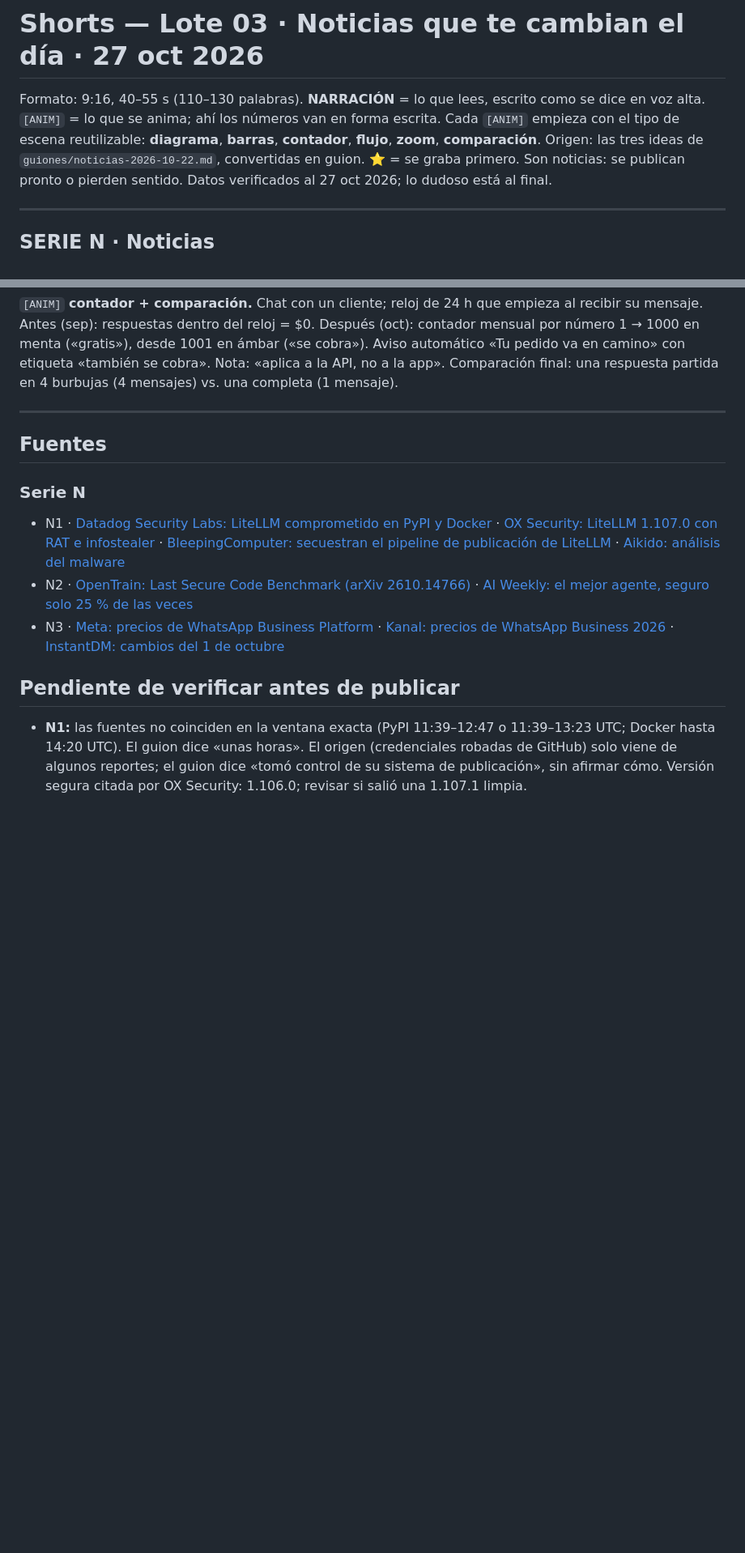
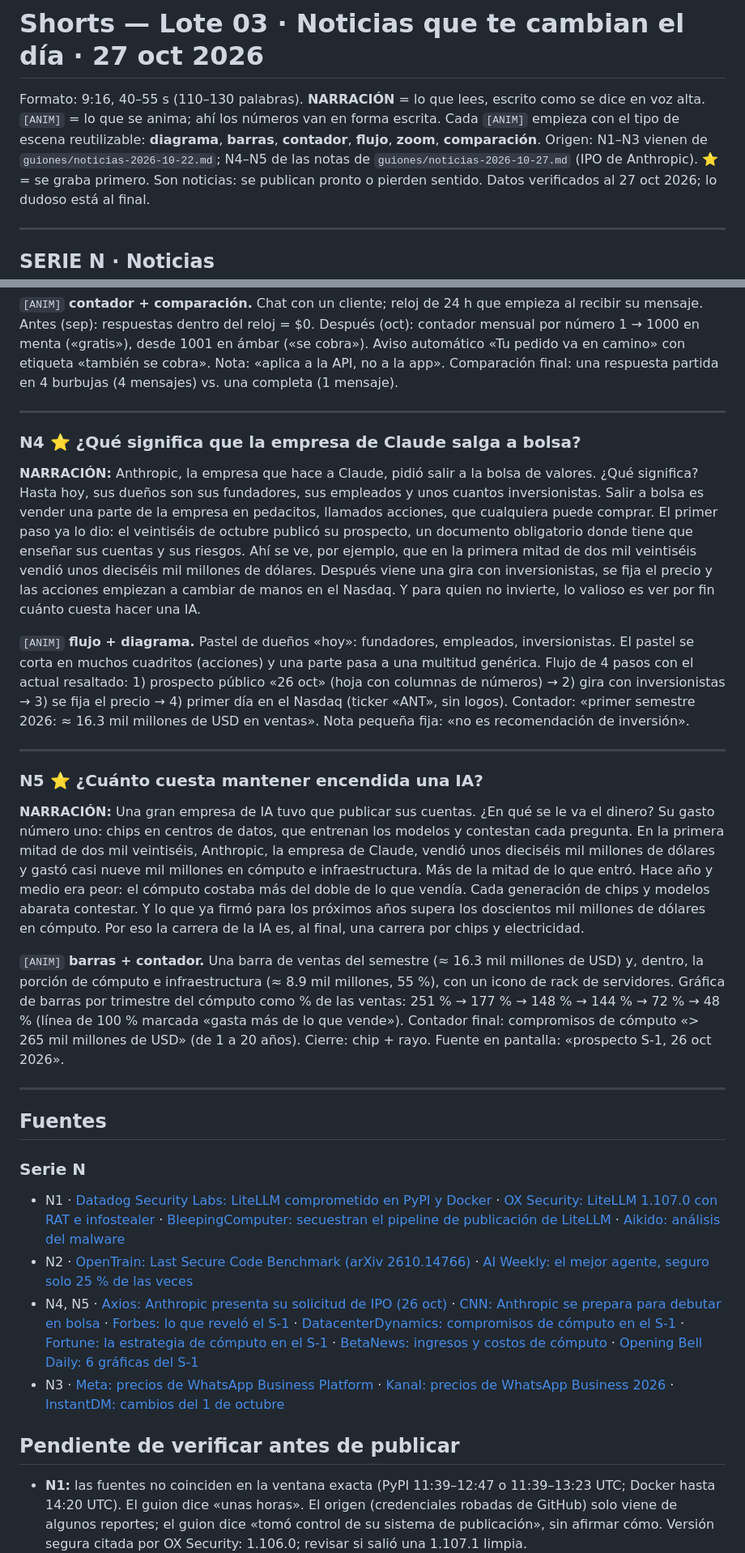
Before and after one commit to AlejandroGMota/-mosaic-shorts, a Markdown page: guiones/shorts-lote-03-2026-10-27.md, 2 parts joined by grey strips. Shown at 81% size. Drawn GitHub-style; blank space fills up the shorter version.

```diff
--- a/guiones/shorts-lote-03-2026-10-27.md
+++ b/guiones/shorts-lote-03-2026-10-27.md
@@ -2,7 +2,7 @@
 
 Formato: 9:16, 40–55 s (110–130 palabras). **NARRACIÓN** = lo que lees, escrito como se dice en voz alta. `[ANIM]` = lo que se anima; ahí los números van en forma escrita.
 Cada `[ANIM]` empieza con el tipo de escena reutilizable: **diagrama**, **barras**, **contador**, **flujo**, **zoom**, **comparación**.
-Origen: las tres ideas de `guiones/noticias-2026-10-22.md`, convertidas en guion. ⭐ = se graba primero.
+Origen: N1–N3 vienen de `guiones/noticias-2026-10-22.md`; N4–N5 de las notas de `guiones/noticias-2026-10-27.md` (IPO de Anthropic). ⭐ = se graba primero.
 Son noticias: se publican pronto o pierden sentido. Datos verificados al 27 oct 2026; lo dudoso está al final.
 
 ---
@@ -49,11 +49,39 @@ Pequeños cambios, menos sorpresas en la factura.
 
 ---
 
+### N4 ⭐ ¿Qué significa que la empresa de Claude salga a bolsa?
+
+**NARRACIÓN:**
+Anthropic, la empresa que hace a Claude, pidió salir a la bolsa de valores. ¿Qué significa?
+Hasta hoy, sus dueños son sus fundadores, sus empleados y unos cuantos inversionistas. Salir a bolsa es vender una parte de la empresa en pedacitos, llamados acciones, que cualquiera puede comprar.
+El primer paso ya lo dio: el veintiséis de octubre publicó su prospecto, un documento obligatorio donde tiene que enseñar sus cuentas y sus riesgos. Ahí se ve, por ejemplo, que en la primera mitad de dos mil veintiséis vendió unos dieciséis mil millones de dólares.
+Después viene una gira con inversionistas, se fija el precio y las acciones empiezan a cambiar de manos en el Nasdaq.
+Y para quien no invierte, lo valioso es ver por fin cuánto cuesta hacer una IA.
+
+`[ANIM]` **flujo + diagrama.** Pastel de dueños «hoy»: fundadores, empleados, inversionistas. El pastel se corta en muchos cuadritos (acciones) y una parte pasa a una multitud genérica. Flujo de 4 pasos con el actual resaltado: 1) prospecto público «26 oct» (hoja con columnas de números) → 2) gira con inversionistas → 3) se fija el precio → 4) primer día en el Nasdaq (ticker «ANT», sin logos). Contador: «primer semestre 2026: ≈ 16.3 mil millones de USD en ventas». Nota pequeña fija: «no es recomendación de inversión».
+
+---
+
+### N5 ⭐ ¿Cuánto cuesta mantener encendida una IA?
+
+**NARRACIÓN:**
+Una gran empresa de IA tuvo que publicar sus cuentas. ¿En qué se le va el dinero?
+Su gasto número uno: chips en centros de datos, que entrenan los modelos y contestan cada pregunta.
+En la primera mitad de dos mil veintiséis, Anthropic, la empresa de Claude, vendió unos dieciséis mil millones de dólares y gastó casi nueve mil millones en cómputo e infraestructura. Más de la mitad de lo que entró.
+Hace año y medio era peor: el cómputo costaba más del doble de lo que vendía. Cada generación de chips y modelos abarata contestar.
+Y lo que ya firmó para los próximos años supera los doscientos mil millones de dólares en cómputo.
+Por eso la carrera de la IA es, al final, una carrera por chips y electricidad.
+
+`[ANIM]` **barras + contador.** Una barra de ventas del semestre (≈ 16.3 mil millones de USD) y, dentro, la porción de cómputo e infraestructura (≈ 8.9 mil millones, 55 %), con un icono de rack de servidores. Gráfica de barras por trimestre del cómputo como % de las ventas: 251 % → 177 % → 148 % → 144 % → 72 % → 48 % (línea de 100 % marcada «gasta más de lo que vende»). Contador final: compromisos de cómputo «> 265 mil millones de USD» (de 1 a 20 años). Cierre: chip + rayo. Fuente en pantalla: «prospecto S-1, 26 oct 2026».
+
+---
+
 ## Fuentes
 
 ### Serie N
 - N1 · [Datadog Security Labs: LiteLLM comprometido en PyPI y Docker](https://securitylabs.datadoghq.com/articles/litellm-compromised-pypi-docker/) · [OX Security: LiteLLM 1.107.0 con RAT e infostealer](https://www.ox.security/blog/litellm-1-107-0-compromised-with-a-rat-infostealer/) · [BleepingComputer: secuestran el pipeline de publicación de LiteLLM](https://bleepingcomputer.com/news/security/litellm-release-pipeline-hacked-to-distribute-info-stealer-malware) · [Aikido: análisis del malware](https://www.aikido.dev/blog/litellm-compromised-infostealer-rat)
 - N2 · [OpenTrain: Last Secure Code Benchmark (arXiv 2610.14766)](https://www.opentrain.ai/papers/last-secure-code-benchmark-is-the-code-you-vibe-secure--arxiv-2610.14766/) · [AI Weekly: el mejor agente, seguro solo 25 % de las veces](https://aiweekly.co/alerts/top-ai-coding-agent-writes-secure-code-just-25-of-the-time)
+- N4, N5 · [Axios: Anthropic presenta su solicitud de IPO (26 oct)](https://www.axios.com/2026/10/26/anthropic-ipo) · [CNN: Anthropic se prepara para debutar en bolsa](https://www.cnn.com/2026/10/26/tech/anthropic-files-ipo) · [Forbes: lo que reveló el S-1](https://www.forbes.com/sites/fionariley/2026/10/26/anthropic-officially-files-for-ipo-heres-what-to-know/) · [DatacenterDynamics: compromisos de cómputo en el S-1](https://www.datacenterdynamics.com/en/news/anthropic-files-s-1-for-ipo-with-417bn-in-compute-commitments/) · [Fortune: la estrategia de cómputo en el S-1](https://fortune.com/2026/10/26/anthropics-s1-ipo-reveals-the-inner-workings-of-its-fast-evolving-compute-strategy/) · [BetaNews: ingresos y costos de cómputo](https://betanews.com/article/anthropic-s1-filing-revenue/) · [Opening Bell Daily: 6 gráficas del S-1](https://www.openingbelldailynews.com/p/anthropic-ipo-s1-charts-finances-stock-market-investing)
 - N3 · [Meta: precios de WhatsApp Business Platform](https://developers.facebook.com/docs/whatsapp/pricing) · [Kanal: precios de WhatsApp Business 2026](https://getkanal.com/blog/whatsapp-business-pricing-guide) · [InstantDM: cambios del 1 de octubre](https://instantdm.com/blog/whatsapp-business-api-pricing-2026-india-october-update)
 
 ## Pendiente de verificar antes de publicar
```
Also changed, not shown: other parts of guiones/shorts-lote-03-2026-10-27.md (+2 -0 lines), guiones/noticias-2026-10-27.md (added, +43 -0 lines), seguimiento.md (+2 -0 lines).
